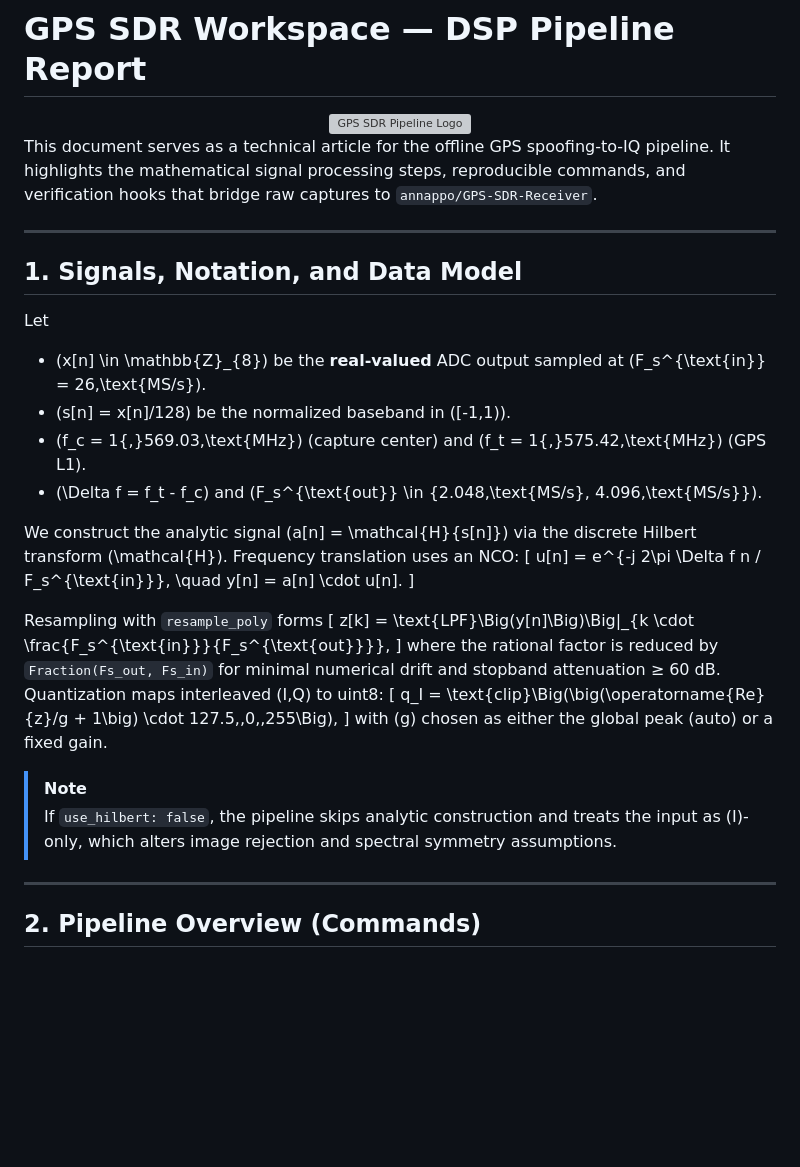
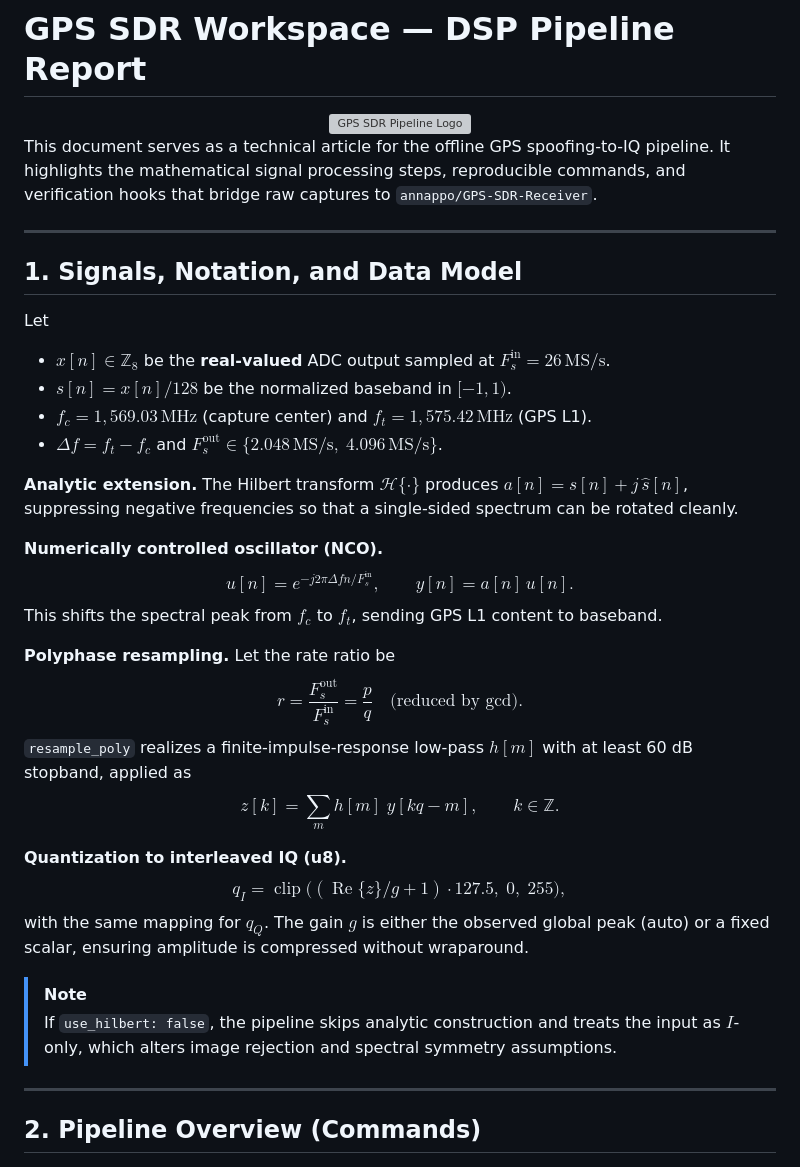
Before and after one commit to adzetto/gps-sdr-pipeline, a Markdown page: README.md, the part around the change printed below. Rendered like a GitHub page; blank space fills up the shorter version; grey boxes are pictures that could not be loaded.

```diff
--- a/README.md
+++ b/README.md
@@ -12,28 +12,36 @@ This document serves as a technical article for the offline GPS spoofing-to-IQ p
 
 Let
 
-- \(x[n] \in \mathbb{Z}_{8}\) be the **real-valued** ADC output sampled at \(F_s^{\text{in}} = 26\,\text{MS/s}\).
-- \(s[n] = x[n]/128\) be the normalized baseband in \([-1,1)\).
-- \(f_c = 1{,}569.03\,\text{MHz}\) (capture center) and \(f_t = 1{,}575.42\,\text{MHz}\) (GPS L1).
-- \(\Delta f = f_t - f_c\) and \(F_s^{\text{out}} \in \{2.048\,\text{MS/s}, 4.096\,\text{MS/s}\}\).
+- $x[n] \in \mathbb{Z}_{8}$ be the **real-valued** ADC output sampled at $F_s^{\text{in}} = 26\,\text{MS/s}$.
+- $s[n] = x[n] / 128$ be the normalized baseband in $[-1, 1)$.
+- $f_c = 1{,}569.03\,\text{MHz}$ (capture center) and $f_t = 1{,}575.42\,\text{MHz}$ (GPS L1).
+- $\Delta f = f_t - f_c$ and $F_s^{\text{out}} \in \{2.048\,\text{MS/s},\; 4.096\,\text{MS/s}\}$.
 
-We construct the analytic signal \(a[n] = \mathcal{H}\{s[n]\}\) via the discrete Hilbert transform \(\mathcal{H}\). Frequency translation uses an NCO:
-\[
-u[n] = e^{-j 2\pi \Delta f n / F_s^{\text{in}}}, \quad y[n] = a[n] \cdot u[n].
-\]
+**Analytic extension.** The Hilbert transform $\mathcal{H}\{\cdot\}$ produces $a[n] = s[n] + j\,\hat{s}[n]$, suppressing negative frequencies so that a single-sided spectrum can be rotated cleanly.
 
-Resampling with `resample_poly` forms
-\[
-z[k] = \text{LPF}\Big(y[n]\Big)\Big|_{k \cdot \frac{F_s^{\text{in}}}{F_s^{\text{out}}}},
-\]
-where the rational factor is reduced by `Fraction(Fs_out, Fs_in)` for minimal numerical drift and stopband attenuation ≥ 60 dB. Quantization maps interleaved \(I,Q\) to uint8:
-\[
-q_I = \text{clip}\Big(\big(\operatorname{Re}\{z\}/g + 1\big) \cdot 127.5,\,0,\,255\Big),
-\]
-with \(g\) chosen as either the global peak (auto) or a fixed gain.
+**Numerically controlled oscillator (NCO).**
+$$
+u[n] = e^{-j 2\pi \Delta f n / F_s^{\text{in}}}, \qquad y[n] = a[n]\,u[n].
+$$
+This shifts the spectral peak from $f_c$ to $f_t$, sending GPS L1 content to baseband.
+
+**Polyphase resampling.** Let the rate ratio be
+$$
+r = \frac{F_s^{\text{out}}}{F_s^{\text{in}}} = \frac{p}{q} \quad \text{(reduced by gcd)}.
+$$
+`resample_poly` realizes a finite-impulse-response low-pass $h[m]$ with at least 60 dB stopband, applied as
+$$
+z[k] = \sum_{m} h[m]\; y[kq - m], \qquad k \in \mathbb{Z}.
+$$
+
+**Quantization to interleaved IQ (u8).**
+$$
+q_I = \operatorname{clip}\Big((\operatorname{Re}\{z\}/g + 1)\cdot 127.5,\; 0,\; 255\Big),
+$$
+with the same mapping for $q_Q$. The gain $g$ is either the observed global peak (auto) or a fixed scalar, ensuring amplitude is compressed without wraparound.
 
 > [!NOTE]
-> If `use_hilbert: false`, the pipeline skips analytic construction and treats the input as \(I\)-only, which alters image rejection and spectral symmetry assumptions.
+> If `use_hilbert: false`, the pipeline skips analytic construction and treats the input as $I$-only, which alters image rejection and spectral symmetry assumptions.
 
 ---
 
```
Also changed, not shown: other parts of README.md (+13 -13 lines).
